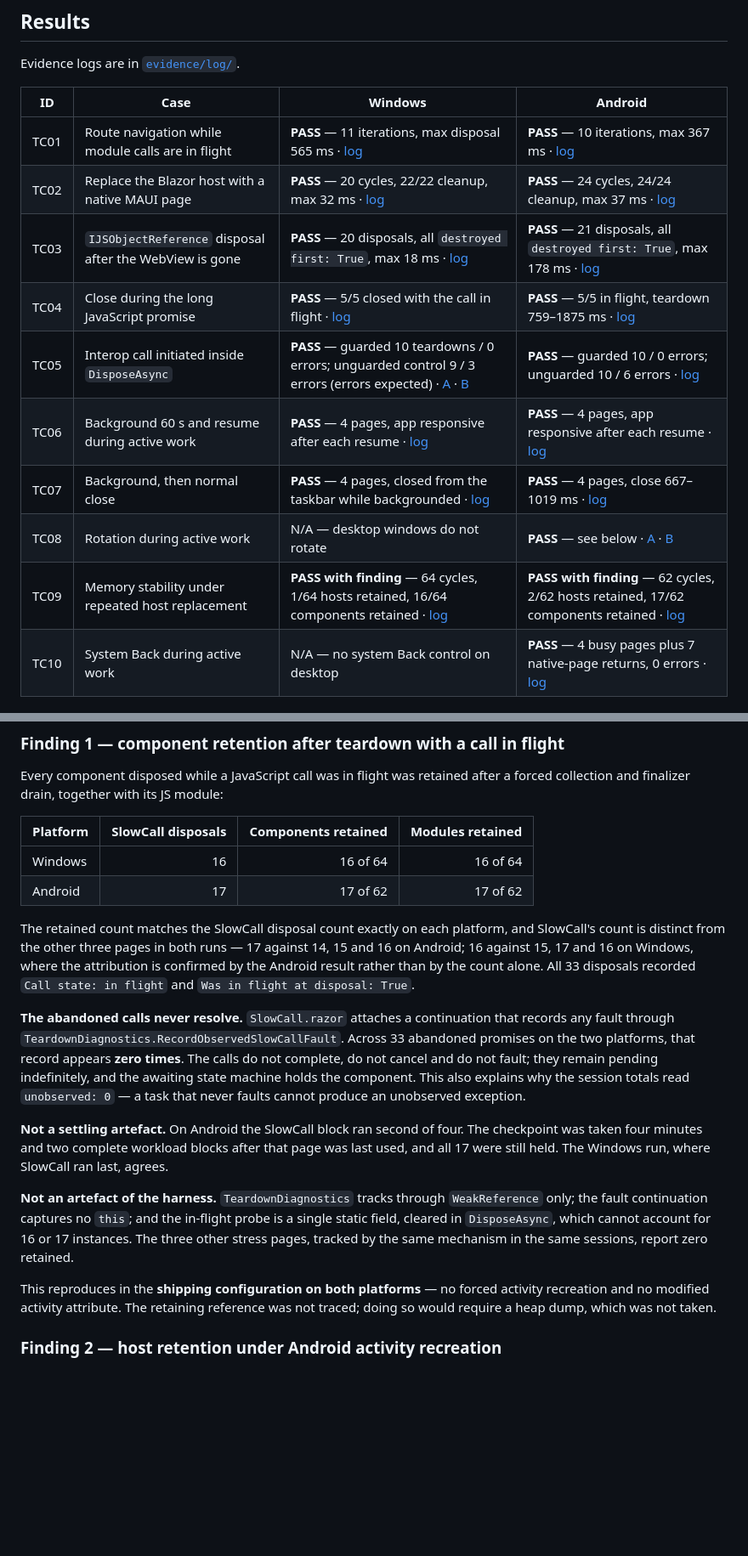
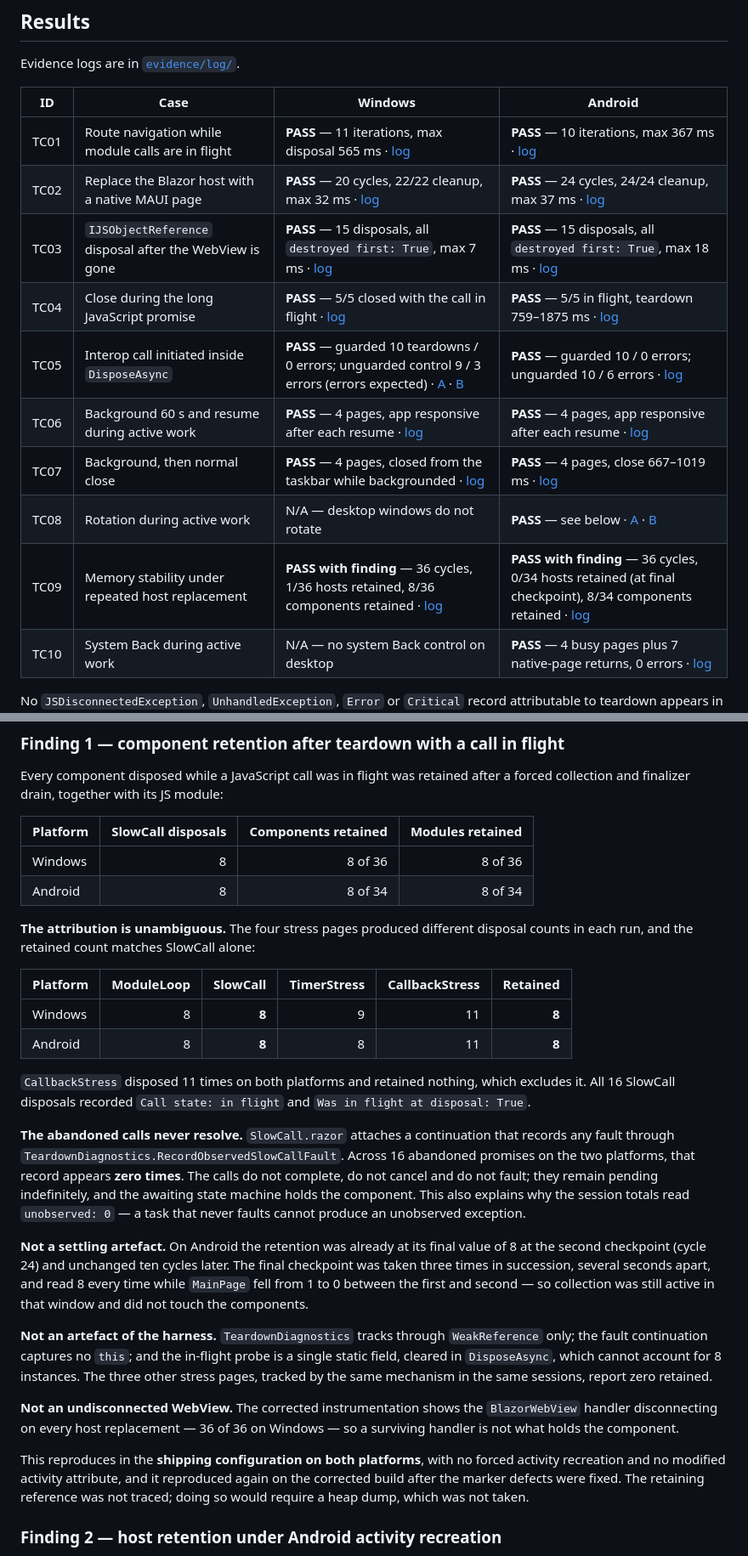
Before and after one commit to surya3655/blazor-hybrid-teardown-validation, a Markdown page: evidence/TEST-REPORT.md, 2 parts joined by grey strips. Shown at 85% size. GitHub-like rendering; blank space fills up the shorter version.

```diff
--- a/evidence/TEST-REPORT.md
+++ b/evidence/TEST-REPORT.md
@@ -103,13 +103,13 @@ Evidence logs are in [`evidence/log/`](https://github.com/surya3655/blazor-hybri
 | --- | --- | --- | --- |
 | TC01 | Route navigation while module calls are in flight | **PASS** — 11 iterations, max disposal 565 ms · [log](https://github.com/surya3655/blazor-hybrid-teardown-validation/blob/main/evidence/log/tc01-windows.txt) | **PASS** — 10 iterations, max 367 ms · [log](https://github.com/surya3655/blazor-hybrid-teardown-validation/blob/main/evidence/log/tc01-android.txt) |
 | TC02 | Replace the Blazor host with a native MAUI page | **PASS** — 20 cycles, 22/22 cleanup, max 32 ms · [log](https://github.com/surya3655/blazor-hybrid-teardown-validation/blob/main/evidence/log/tc02-windows.txt) | **PASS** — 24 cycles, 24/24 cleanup, max 37 ms · [log](https://github.com/surya3655/blazor-hybrid-teardown-validation/blob/main/evidence/log/tc02-android.txt) |
-| TC03 | `IJSObjectReference` disposal after the WebView is gone | **PASS** — 20 disposals, all `destroyed first: True`, max 18 ms · [log](https://github.com/surya3655/blazor-hybrid-teardown-validation/blob/main/evidence/log/tc03-windows.txt) | **PASS** — 21 disposals, all `destroyed first: True`, max 178 ms · [log](https://github.com/surya3655/blazor-hybrid-teardown-validation/blob/main/evidence/log/tc03-android.txt) |
+| TC03 | `IJSObjectReference` disposal after the WebView is gone | **PASS** — 15 disposals, all `destroyed first: True`, max 7 ms · [log](https://github.com/surya3655/blazor-hybrid-teardown-validation/blob/main/evidence/log/tc03-windows.txt) | **PASS** — 15 disposals, all `destroyed first: True`, max 18 ms · [log](https://github.com/surya3655/blazor-hybrid-teardown-validation/blob/main/evidence/log/tc03-android.txt) |
 | TC04 | Close during the long JavaScript promise | **PASS** — 5/5 closed with the call in flight · [log](https://github.com/surya3655/blazor-hybrid-teardown-validation/blob/main/evidence/log/tc04-windows.txt) | **PASS** — 5/5 in flight, teardown 759–1875 ms · [log](https://github.com/surya3655/blazor-hybrid-teardown-validation/blob/main/evidence/log/tc04-android.txt) |
 | TC05 | Interop call initiated inside `DisposeAsync` | **PASS** — guarded 10 teardowns / 0 errors; unguarded control 9 / 3 errors (errors expected) · [A](https://github.com/surya3655/blazor-hybrid-teardown-validation/blob/main/evidence/log/tc05-a-windows.txt) · [B](https://github.com/surya3655/blazor-hybrid-teardown-validation/blob/main/evidence/log/tc05-b-windows.txt) | **PASS** — guarded 10 / 0 errors; unguarded 10 / 6 errors · [log](https://github.com/surya3655/blazor-hybrid-teardown-validation/blob/main/evidence/log/tc05-android.txt) |
 | TC06 | Background 60 s and resume during active work | **PASS** — 4 pages, app responsive after each resume · [log](https://github.com/surya3655/blazor-hybrid-teardown-validation/blob/main/evidence/log/tc06-windows.txt) | **PASS** — 4 pages, app responsive after each resume · [log](https://github.com/surya3655/blazor-hybrid-teardown-validation/blob/main/evidence/log/tc06-android.txt) |
 | TC07 | Background, then normal close | **PASS** — 4 pages, closed from the taskbar while backgrounded · [log](https://github.com/surya3655/blazor-hybrid-teardown-validation/blob/main/evidence/log/tc07-windows.txt) | **PASS** — 4 pages, close 667–1019 ms · [log](https://github.com/surya3655/blazor-hybrid-teardown-validation/blob/main/evidence/log/tc07-android.txt) |
 | TC08 | Rotation during active work | N/A — desktop windows do not rotate | **PASS** — see below · [A](https://github.com/surya3655/blazor-hybrid-teardown-validation/blob/main/evidence/log/tc08-a-android.txt) · [B](https://github.com/surya3655/blazor-hybrid-teardown-validation/blob/main/evidence/log/tc08-b-android.txt) |
-| TC09 | Memory stability under repeated host replacement | **PASS with finding** — 64 cycles, 1/64 hosts retained, 16/64 components retained · [log](https://github.com/surya3655/blazor-hybrid-teardown-validation/blob/main/evidence/log/tc09-windows.txt) | **PASS with finding** — 62 cycles, 2/62 hosts retained, 17/62 components retained · [log](https://github.com/surya3655/blazor-hybrid-teardown-validation/blob/main/evidence/log/tc09-android.txt) |
+| TC09 | Memory stability under repeated host replacement | **PASS with finding** — 36 cycles, 1/36 hosts retained, 8/36 components retained · [log](https://github.com/surya3655/blazor-hybrid-teardown-validation/blob/main/evidence/log/tc09-windows.txt) | **PASS with finding** — 36 cycles, 0/34 hosts retained (at final checkpoint), 8/34 components retained · [log](https://github.com/surya3655/blazor-hybrid-teardown-validation/blob/main/evidence/log/tc09-android.txt) |
 | TC10 | System Back during active work | N/A — no system Back control on desktop | **PASS** — 4 busy pages plus 7 native-page returns, 0 errors · [log](https://github.com/surya3655/blazor-hybrid-teardown-validation/blob/main/evidence/log/tc10-android.txt) |
 
 No `JSDisconnectedException`, `UnhandledException`, `Error` or `Critical` record
@@ -396,38 +437,49 @@ a forced collection and finalizer drain, together with its JS module:
 
 | Platform | SlowCall disposals | Components retained | Modules retained |
 | --- | ---: | ---: | ---: |
-| Windows | 16 | 16 of 64 | 16 of 64 |
-| Android | 17 | 17 of 62 | 17 of 62 |
+| Windows | 8 | 8 of 36 | 8 of 36 |
+| Android | 8 | 8 of 34 | 8 of 34 |
 
-The retained count matches the SlowCall disposal count exactly on each platform,
-and SlowCall's count is distinct from the other three pages in both runs — 17
-against 14, 15 and 16 on Android; 16 against 15, 17 and 16 on Windows, where the
-attribution is confirmed by the Android result rather than by the count alone. All
-33 disposals recorded `Call state: in flight` and `Was in flight at disposal:
-True`.
+**The attribution is unambiguous.** The four stress pages produced different
+disposal counts in each run, and the retained count matches SlowCall alone:
+
+| Platform | ModuleLoop | SlowCall | TimerStress | CallbackStress | Retained |
+| --- | ---: | ---: | ---: | ---: | ---: |
+| Windows | 8 | **8** | 9 | 11 | **8** |
+| Android | 8 | **8** | 8 | 11 | **8** |
+
+`CallbackStress` disposed 11 times on both platforms and retained nothing, which
+excludes it. All 16 SlowCall disposals recorded `Call state: in flight` and
+`Was in flight at disposal: True`.
 
 **The abandoned calls never resolve.** `SlowCall.razor` attaches a continuation
 that records any fault through `TeardownDiagnostics.RecordObservedSlowCallFault`.
-Across 33 abandoned promises on the two platforms, that record appears **zero
+Across 16 abandoned promises on the two platforms, that record appears **zero
 times**. The calls do not complete, do not cancel and do not fault; they remain
 pending indefinitely, and the awaiting state machine holds the component. This
 also explains why the session totals read `unobserved: 0` — a task that never
 faults cannot produce an unobserved exception.
 
-**Not a settling artefact.** On Android the SlowCall block ran second of four. The
-checkpoint was taken four minutes and two complete workload blocks after that
-page was last used, and all 17 were still held. The Windows run, where SlowCall
-ran last, agrees.
+**Not a settling artefact.** On Android the retention was already at its final
+value of 8 at the second checkpoint (cycle 24) and unchanged ten cycles later. The
+final checkpoint was taken three times in succession, several seconds apart, and
+read 8 every time while `MainPage` fell from 1 to 0 between the first and second —
+so collection was still active in that window and did not touch the components.
 
 **Not an artefact of the harness.** `TeardownDiagnostics` tracks through
 `WeakReference` only; the fault continuation captures no `this`; and the in-flight
 probe is a single static field, cleared in `DisposeAsync`, which cannot account for
-16 or 17 instances. The three other stress pages, tracked by the same mechanism in
-the same sessions, report zero retained.
+8 instances. The three other stress pages, tracked by the same mechanism in the
+same sessions, report zero retained.
 
-This reproduces in the **shipping configuration on both platforms** — no forced
-activity recreation and no modified activity attribute. The retaining reference
-was not traced; doing so would require a heap dump, which was not taken.
+**Not an undisconnected WebView.** The corrected instrumentation shows the
+`BlazorWebView` handler disconnecting on every host replacement — 36 of 36 on
+Windows — so a surviving handler is not what holds the component.
+
+This reproduces in the **shipping configuration on both platforms**, with no
+forced activity recreation and no modified activity attribute, and it reproduced
+again on the corrected build after the marker defects were fixed. The retaining
+reference was not traced; doing so would require a heap dump, which was not taken.
 
 ### Finding 2 — host retention under Android activity recreation
 
```
Also changed, not shown: other parts of evidence/TEST-REPORT.md (+91 -49 lines).
